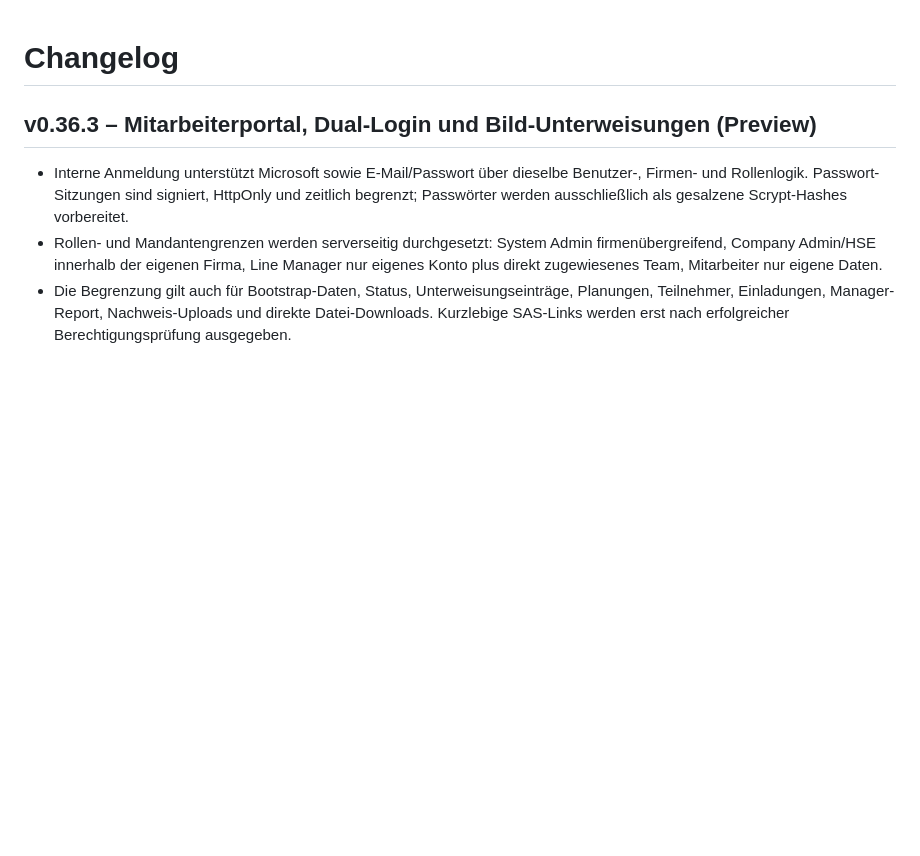
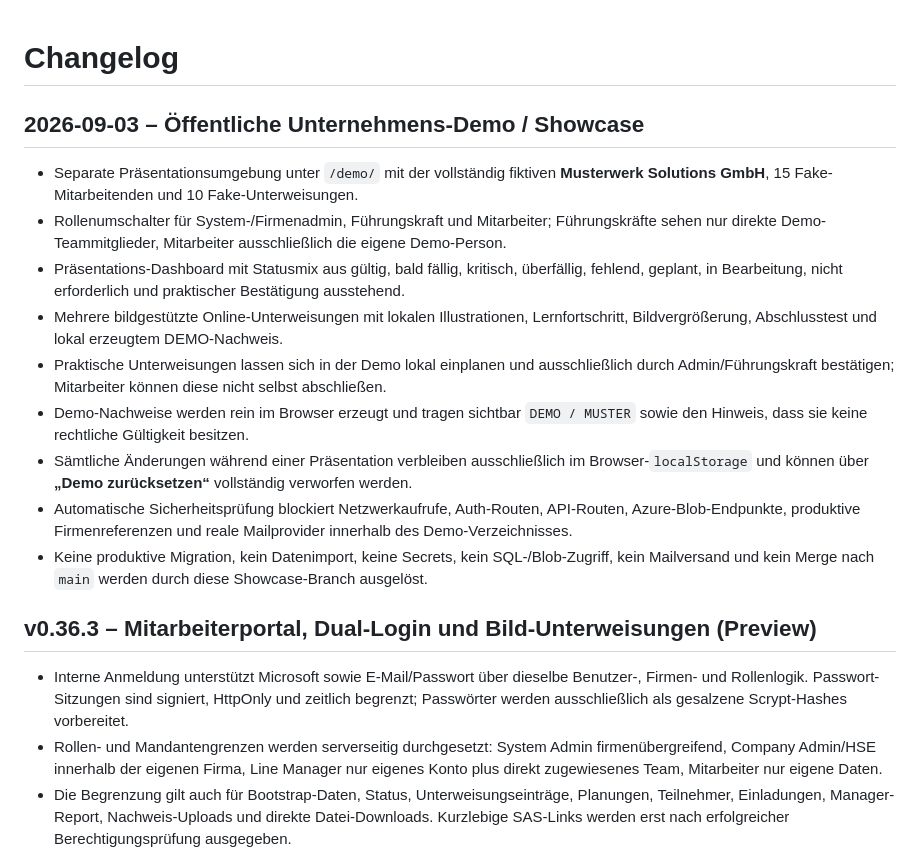
Before and after one commit to Deadshot89/Unterweisung-, a Markdown page: docs/CHANGELOG.md, the part around the change. GitHub-like rendering; blank space fills up the shorter version.

Commit message:
docs(demo): document isolated company showcase

```diff
--- a/docs/CHANGELOG.md
+++ b/docs/CHANGELOG.md
@@ -1,4 +1,16 @@
 # Changelog
+
+## 2026-09-03 – Öffentliche Unternehmens-Demo / Showcase
+
+- Separate Präsentationsumgebung unter `/demo/` mit der vollständig fiktiven **Musterwerk Solutions GmbH**, 15 Fake-Mitarbeitenden und 10 Fake-Unterweisungen.
+- Rollenumschalter für System-/Firmenadmin, Führungskraft und Mitarbeiter; Führungskräfte sehen nur direkte Demo-Teammitglieder, Mitarbeiter ausschließlich die eigene Demo-Person.
+- Präsentations-Dashboard mit Statusmix aus gültig, bald fällig, kritisch, überfällig, fehlend, geplant, in Bearbeitung, nicht erforderlich und praktischer Bestätigung ausstehend.
+- Mehrere bildgestützte Online-Unterweisungen mit lokalen Illustrationen, Lernfortschritt, Bildvergrößerung, Abschlusstest und lokal erzeugtem DEMO-Nachweis.
+- Praktische Unterweisungen lassen sich in der Demo lokal einplanen und ausschließlich durch Admin/Führungskraft bestätigen; Mitarbeiter können diese nicht selbst abschließen.
+- Demo-Nachweise werden rein im Browser erzeugt und tragen sichtbar `DEMO / MUSTER` sowie den Hinweis, dass sie keine rechtliche Gültigkeit besitzen.
+- Sämtliche Änderungen während einer Präsentation verbleiben ausschließlich im Browser-`localStorage` und können über **„Demo zurücksetzen“** vollständig verworfen werden.
+- Automatische Sicherheitsprüfung blockiert Netzwerkaufrufe, Auth-Routen, API-Routen, Azure-Blob-Endpunkte, produktive Firmenreferenzen und reale Mailprovider innerhalb des Demo-Verzeichnisses.
+- Keine produktive Migration, kein Datenimport, keine Secrets, kein SQL-/Blob-Zugriff, kein Mailversand und kein Merge nach `main` werden durch diese Showcase-Branch ausgelöst.
 
 ## v0.36.3 – Mitarbeiterportal, Dual-Login und Bild-Unterweisungen (Preview)
 
```
